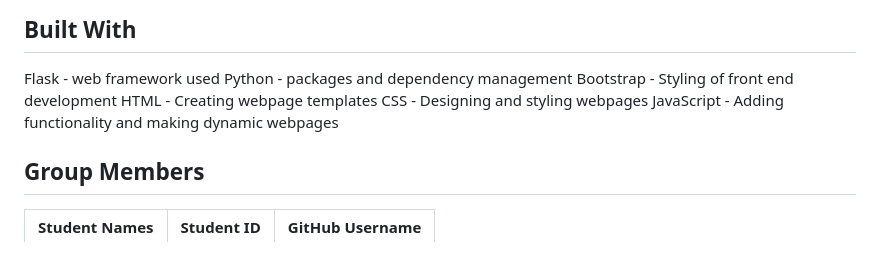
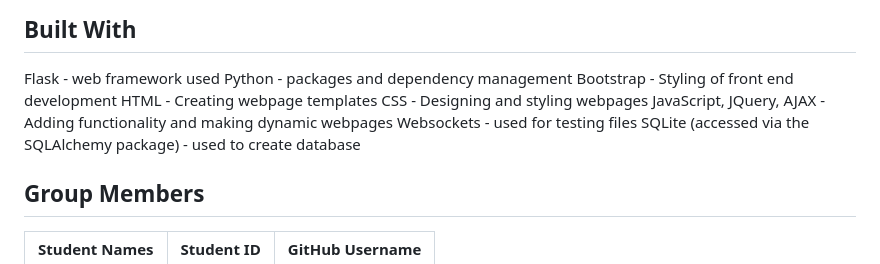
Before and after one commit to cynthialiu99/CITS3403, a Markdown page: README.md, the part around the change. Drawn GitHub-style.

```diff
--- a/README.md
+++ b/README.md
@@ -141,7 +141,9 @@ Python - packages and dependency management
 Bootstrap - Styling of front end development
 HTML - Creating webpage templates
 CSS - Designing and styling webpages
-JavaScript - Adding functionality and making dynamic webpages
+JavaScript, JQuery, AJAX - Adding functionality and making dynamic webpages
+Websockets - used for testing files
+SQLite (accessed via the SQLAlchemy package) - used to create database
 
 ## Group Members
 
```
